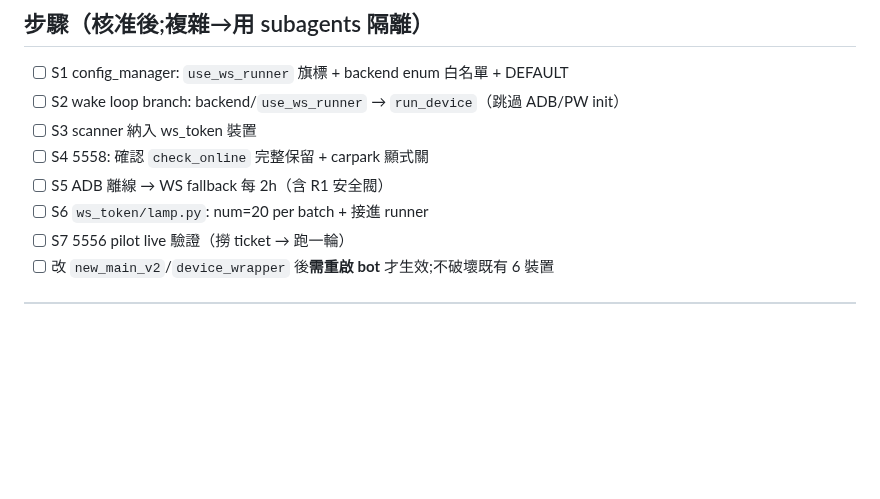
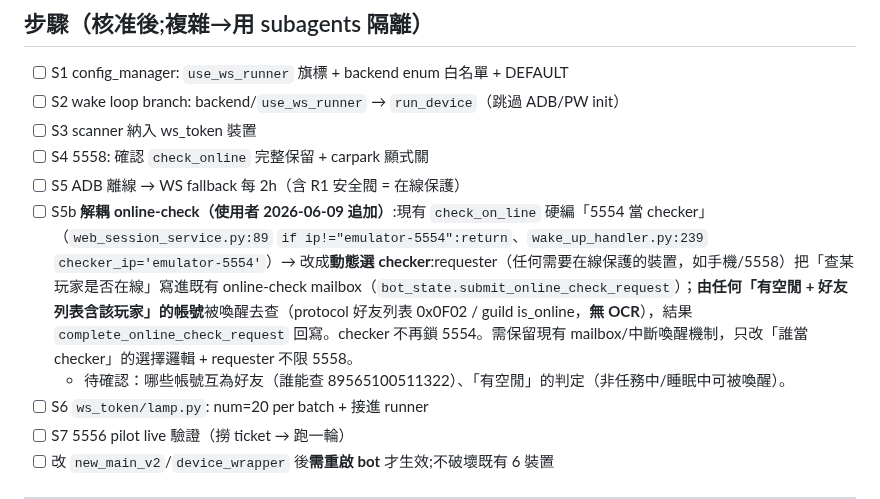
Before and after one commit to Eric25741629/ushroom-Hero, a Markdown page: tasks/todo.md, the part around the change. Drawn GitHub-style; blank space fills up the shorter version.

Commit message:
docs(todo): 追加解耦 online-check (動態選空閒 checker, 不鎖 5554, 無 OCR)

```diff
--- a/tasks/todo.md
+++ b/tasks/todo.md
@@ -30,7 +30,9 @@
 - [ ] S2 wake loop branch: backend/`use_ws_runner` → `run_device`（跳過 ADB/PW init）
 - [ ] S3 scanner 納入 ws_token 裝置
 - [ ] S4 5558: 確認 `check_online` 完整保留 + carpark 顯式關
-- [ ] S5 ADB 離線 → WS fallback 每 2h（含 R1 安全閥）
+- [ ] S5 ADB 離線 → WS fallback 每 2h（含 R1 安全閥 = 在線保護）
+- [ ] S5b **解耦 online-check（使用者 2026-06-09 追加）**:現有 `check_on_line` 硬編「5554 當 checker」（`web_session_service.py:89` `if ip!="emulator-5554":return`、`wake_up_handler.py:239` `checker_ip='emulator-5554'`）→ 改成**動態選 checker**:requester（任何需要在線保護的裝置，如手機/5558）把「查某玩家是否在線」寫進既有 online-check mailbox（`bot_state.submit_online_check_request`）；**由任何「有空閒 + 好友列表含該玩家」的帳號**被喚醒去查（protocol 好友列表 0x0F02 / guild is_online，**無 OCR**），結果 `complete_online_check_request` 回寫。checker 不再鎖 5554。需保留現有 mailbox/中斷喚醒機制，只改「誰當 checker」的選擇邏輯 + requester 不限 5558。
+  - 待確認：哪些帳號互為好友（誰能查 89565100511322）、「有空閒」的判定（非任務中/睡眠中可被喚醒）。
 - [ ] S6 `ws_token/lamp.py`: num=20 per batch + 接進 runner
 - [ ] S7 5556 pilot live 驗證（撈 ticket → 跑一輪）
 - [ ] 改 `new_main_v2`/`device_wrapper` 後**需重啟 bot** 才生效;不破壞既有 6 裝置
```
